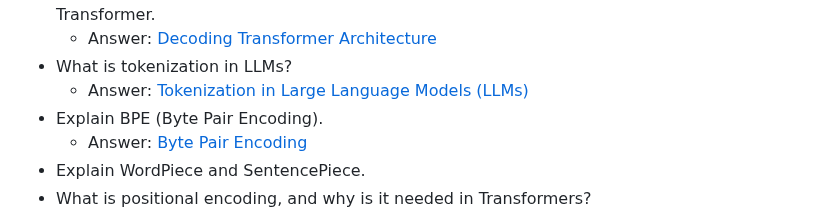
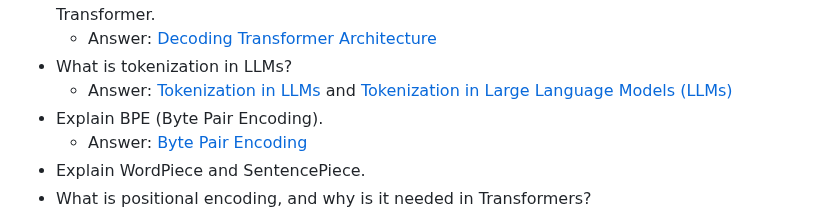
Before and after one commit to ssuvorin/ai-engineering-interview-prep, a Markdown page: README.md, the part around the change. Drawn GitHub-style.

```diff
--- a/README.md
+++ b/README.md
@@ -89,7 +89,7 @@ Learn about the LLM, RAG, MCP, Agent, Fine-tuning & Quantization: [AI Engineerin
 - Walk me through what happens, step by step, in one forward pass of a decoder-only Transformer.
   - Answer: [Decoding Transformer Architecture](https://outcomeschool.com/blog/decoding-transformer-architecture)
 - What is tokenization in LLMs?
-  - Answer: [Tokenization in Large Language Models (LLMs)](https://www.youtube.com/watch?v=sK2s9I84EVI)
+  - Answer: [Tokenization in LLMs](https://outcomeschool.com/blog/tokenization-in-llms) and [Tokenization in Large Language Models (LLMs)](https://www.youtube.com/watch?v=sK2s9I84EVI)
 - Explain BPE (Byte Pair Encoding).
   - Answer: [Byte Pair Encoding](https://outcomeschool.com/blog/bpe-in-llms)
 - Explain WordPiece and SentencePiece.
```
